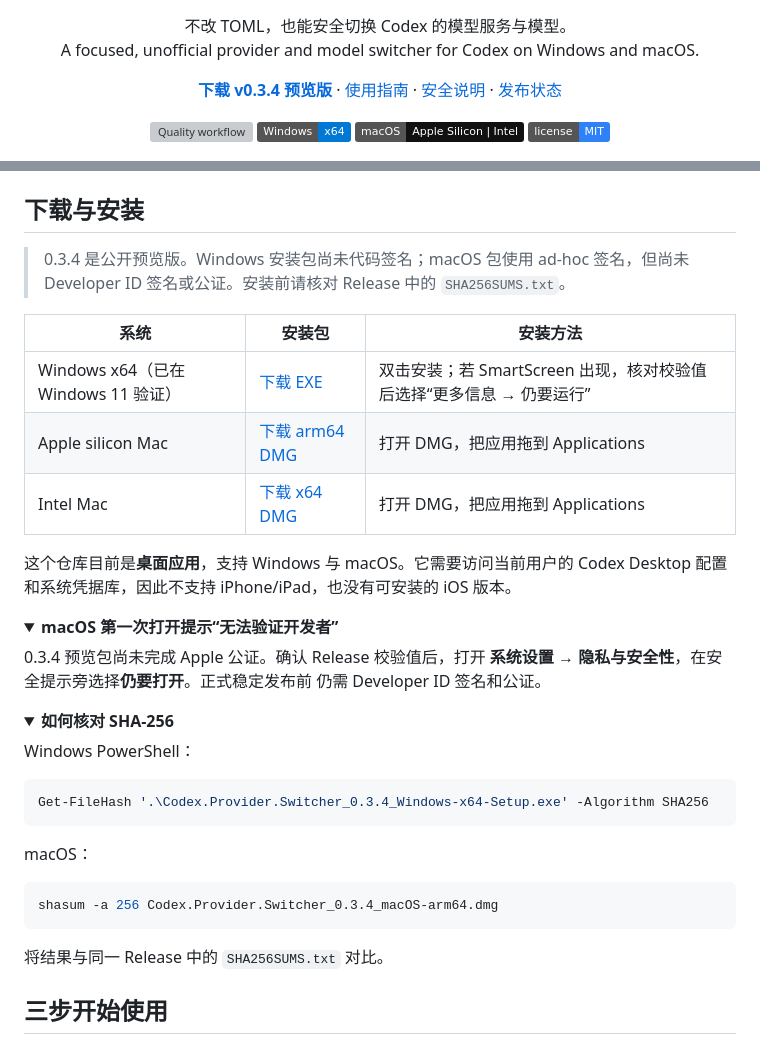
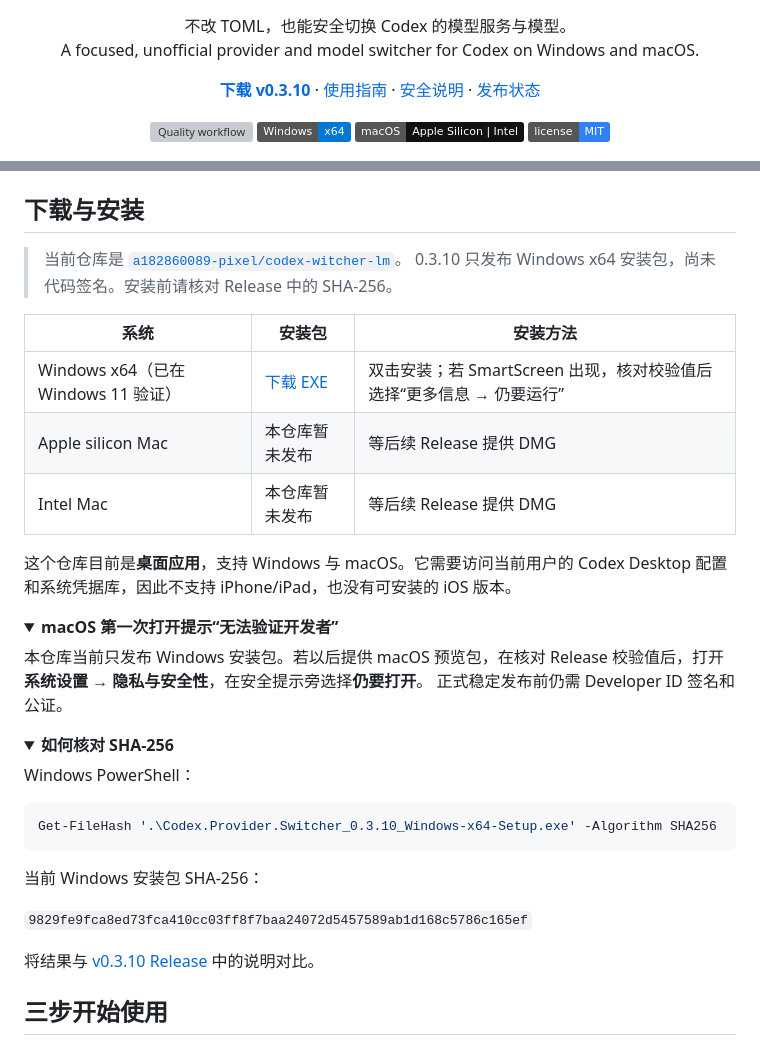
Before and after one commit to a182860089-pixel/codex-witcher-lm, a Markdown page: README.md, 2 parts joined by grey strips. Drawn GitHub-style; folded sections open; badges without logos; grey boxes are pictures that could not be loaded.

Commit message:
docs: point README and release notes at a182860089-pixel/codex-witcher-lm

````diff
--- a/README.md
+++ b/README.md
@@ -11,7 +11,7 @@
 </p>
 
 <p align="center">
-  <a href="https://github.com/grey0758/codex-provider-switcher/releases/tag/v0.3.4"><strong>下载 v0.3.4 预览版</strong></a>
+  <a href="https://github.com/a182860089-pixel/codex-witcher-lm/releases/tag/v0.3.10"><strong>下载 v0.3.10</strong></a>
   ·
   <a href="#三步开始使用">使用指南</a>
   ·
@@ -52,15 +52,14 @@ Responses-compatible 服务、保存常用模型，并在之后一键切换。
 
 ## 下载与安装
 
-> 0.3.4 是公开预览版。Windows 安装包尚未代码签名；macOS 包使用 ad-hoc
-> 签名，但尚未 Developer ID 签名或公证。安装前请核对 Release 中的
-> `SHA256SUMS.txt`。
+> 当前仓库是 [`a182860089-pixel/codex-witcher-lm`](https://github.com/a182860089-pixel/codex-witcher-lm)。
+> 0.3.10 只发布 Windows x64 安装包，尚未代码签名。安装前请核对 Release 中的 SHA-256。
 
 | 系统 | 安装包 | 安装方法 |
 | --- | --- | --- |
-| Windows x64（已在 Windows 11 验证） | [下载 EXE](https://github.com/grey0758/codex-provider-switcher/releases/download/v0.3.4/Codex.Provider.Switcher_0.3.4_Windows-x64-Setup.exe) | 双击安装；若 SmartScreen 出现，核对校验值后选择“更多信息 → 仍要运行” |
-| Apple silicon Mac | [下载 arm64 DMG](https://github.com/grey0758/codex-provider-switcher/releases/download/v0.3.4/Codex.Provider.Switcher_0.3.4_macOS-arm64.dmg) | 打开 DMG，把应用拖到 Applications |
-| Intel Mac | [下载 x64 DMG](https://github.com/grey0758/codex-provider-switcher/releases/download/v0.3.4/Codex.Provider.Switcher_0.3.4_macOS-x64.dmg) | 打开 DMG，把应用拖到 Applications |
+| Windows x64（已在 Windows 11 验证） | [下载 EXE](https://github.com/a182860089-pixel/codex-witcher-lm/releases/download/v0.3.10/Codex.Provider.Switcher_0.3.10_Windows-x64-Setup.exe) | 双击安装；若 SmartScreen 出现，核对校验值后选择“更多信息 → 仍要运行” |
+| Apple silicon Mac | 本仓库暂未发布 | 等后续 Release 提供 DMG |
+| Intel Mac | 本仓库暂未发布 | 等后续 Release 提供 DMG |
 
 这个仓库目前是**桌面应用**，支持 Windows 与 macOS。它需要访问当前用户的
 Codex Desktop 配置和系统凭据库，因此不支持 iPhone/iPad，也没有可安装的 iOS
@@ -69,9 +68,9 @@ Codex Desktop 配置和系统凭据库，因此不支持 iPhone/iPad，也没有
 <details>
 <summary><strong>macOS 第一次打开提示“无法验证开发者”</strong></summary>
 
-0.3.4 预览包尚未完成 Apple 公证。确认 Release 校验值后，打开
-**系统设置 → 隐私与安全性**，在安全提示旁选择**仍要打开**。正式稳定发布前
-仍需 Developer ID 签名和公证。
+本仓库当前只发布 Windows 安装包。若以后提供 macOS 预览包，在核对 Release
+校验值后，打开 **系统设置 → 隐私与安全性**，在安全提示旁选择**仍要打开**。
+正式稳定发布前仍需 Developer ID 签名和公证。
 
 </details>
 
@@ -81,16 +80,14 @@ Codex Desktop 配置和系统凭据库，因此不支持 iPhone/iPad，也没有
 Windows PowerShell：
 
 ```powershell
-Get-FileHash '.\Codex.Provider.Switcher_0.3.4_Windows-x64-Setup.exe' -Algorithm SHA256
+Get-FileHash '.\Codex.Provider.Switcher_0.3.10_Windows-x64-Setup.exe' -Algorithm SHA256
 ```
 
-macOS：
+当前 Windows 安装包 SHA-256：
 
-```bash
-shasum -a 256 Codex.Provider.Switcher_0.3.4_macOS-arm64.dmg
-```
+`9829fe9fca8ed73fca410cc03ff8f7baa24072d5457589ab1d168c5786c165ef`
 
-将结果与同一 Release 中的 `SHA256SUMS.txt` 对比。
+将结果与 [v0.3.10 Release](https://github.com/a182860089-pixel/codex-witcher-lm/releases/tag/v0.3.10) 中的说明对比。
 
 </details>
 
````
Also changed, not shown: other parts of README.md (+2 -2 lines), docs/compatibility.md (+1 -1 lines), docs/release.md (+25 -0 lines).
